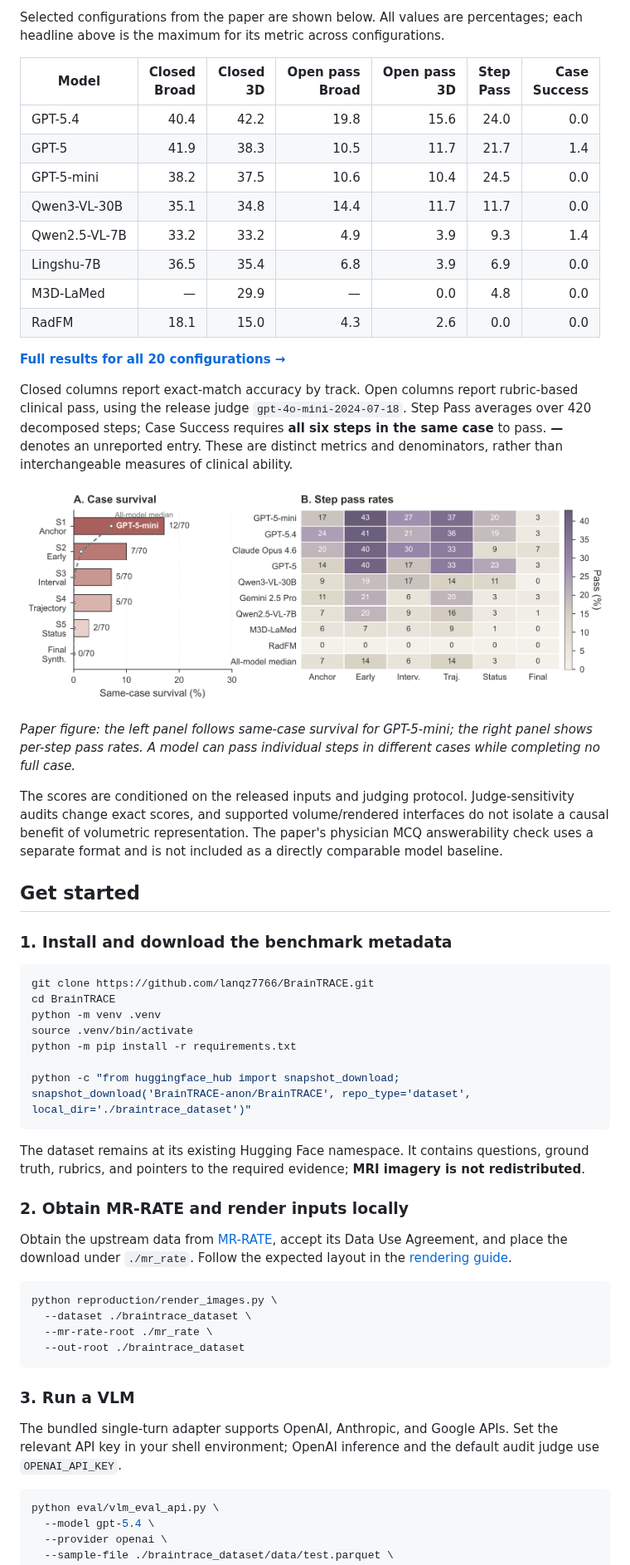
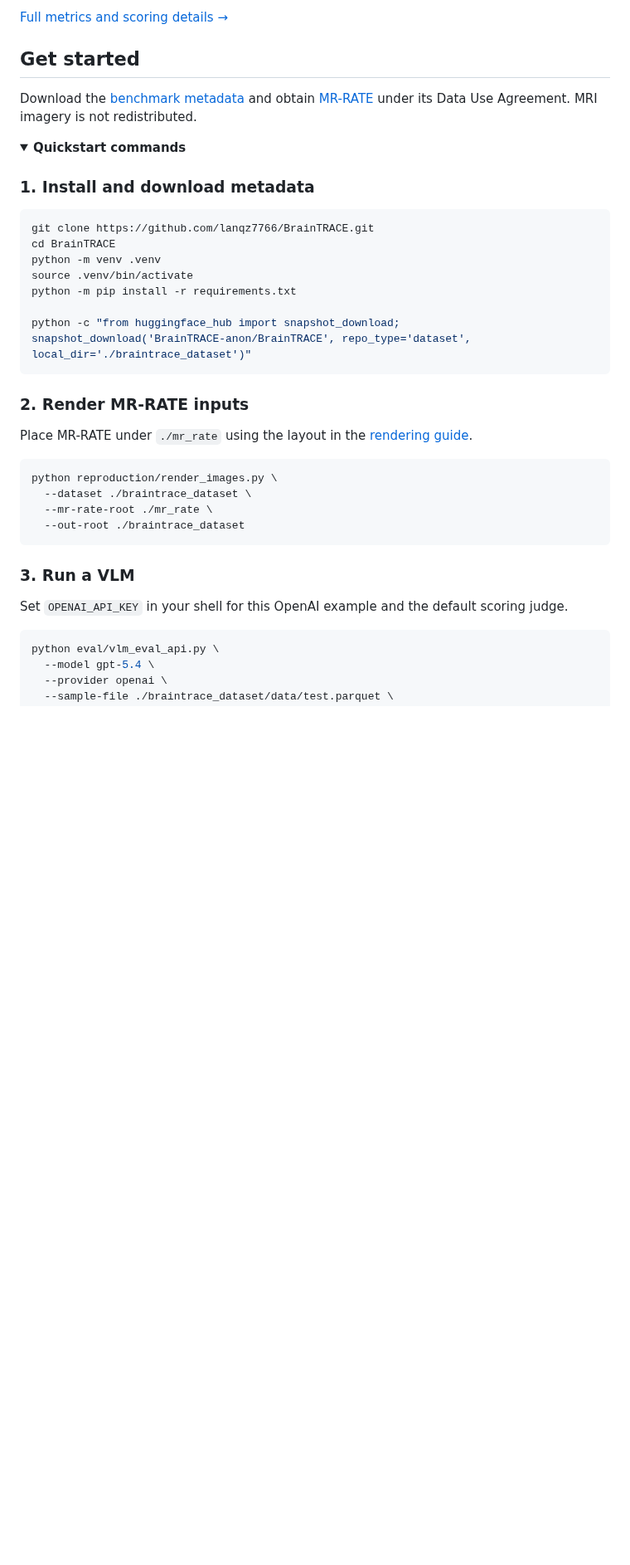
Before and after one commit to lanqz7766/BrainTRACE, a Markdown page: README.md, the part around one of its changes. Shown at 83% size. GitHub-like rendering; folded sections open; blank space fills up the shorter version.

````diff
--- a/README.md
+++ b/README.md
@@ -55,30 +63,14 @@ The paper evaluates **20 configurations** across general, medical, frontier API,
 
-Selected configurations from the paper are shown below. All values are percentages; each headline above is the maximum for its metric across configurations.
-
-| Model | Closed<br>Broad | Closed<br>3D | Open pass<br>Broad | Open pass<br>3D | Step<br>Pass | Case<br>Success |
-|---|---:|---:|---:|---:|---:|---:|
-| GPT-5.4 | 40.4 | 42.2 | 19.8 | 15.6 | 24.0 | 0.0 |
-| GPT-5 | 41.9 | 38.3 | 10.5 | 11.7 | 21.7 | 1.4 |
-| GPT-5-mini | 38.2 | 37.5 | 10.6 | 10.4 | 24.5 | 0.0 |
-| Qwen3-VL-30B | 35.1 | 34.8 | 14.4 | 11.7 | 11.7 | 0.0 |
-| Qwen2.5-VL-7B | 33.2 | 33.2 | 4.9 | 3.9 | 9.3 | 1.4 |
-| Lingshu-7B | 36.5 | 35.4 | 6.8 | 3.9 | 6.9 | 0.0 |
-| M3D-LaMed | — | 29.9 | — | 0.0 | 4.8 | 0.0 |
-| RadFM | 18.1 | 15.0 | 4.3 | 2.6 | 0.0 | 0.0 |
-
-[**Full results for all 20 configurations →**](docs/RESULTS.md)
-
-Closed columns report exact-match accuracy by track. Open columns report rubric-based clinical pass, using the release judge `gpt-4o-mini-2024-07-18`. Step Pass averages over 420 decomposed steps; Case Success requires **all six steps in the same case** to pass. **—** denotes an unreported entry. These are distinct metrics and denominators, rather than interchangeable measures of clinical ability.
-
-![Attrition through the six-step case-reasoning chain](docs/assets/case-reasoning-attrition.png)
-
-*Paper figure: the left panel follows same-case survival for GPT-5-mini; the right panel shows per-step pass rates. A model can pass individual steps in different cases while completing no full case.*
-
-The scores are conditioned on the released inputs and judging protocol. Judge-sensitivity audits change exact scores, and supported volume/rendered interfaces do not isolate a causal benefit of volumetric representation. The paper's physician MCQ answerability check uses a separate format and is not included as a directly comparable model baseline.
+[Full metrics and scoring details →](docs/RESULTS.md)
 
 ## Get started
 
-### 1. Install and download the benchmark metadata
+Download the [benchmark metadata](https://huggingface.co/datasets/BrainTRACE-anon/BrainTRACE) and obtain [MR-RATE](https://huggingface.co/datasets/Forithmus/MR-RATE) under its Data Use Agreement. MRI imagery is not redistributed.
+
+<details>
+<summary><strong>Quickstart commands</strong></summary>
+
+### 1. Install and download metadata
 
 ```bash
 git clone https://github.com/lanqz7766/BrainTRACE.git
@@ -90,11 +82,9 @@ python -m pip install -r requirements.txt
 python -c "from huggingface_hub import snapshot_download; snapshot_download('BrainTRACE-anon/BrainTRACE', repo_type='dataset', local_dir='./braintrace_dataset')"
 ```
 
-The dataset remains at its existing Hugging Face namespace. It contains questions, ground truth, rubrics, and pointers to the required evidence; **MRI imagery is not redistributed**.
+### 2. Render MR-RATE inputs
 
-### 2. Obtain MR-RATE and render inputs locally
-
-Obtain the upstream data from [MR-RATE](https://huggingface.co/datasets/Forithmus/MR-RATE), accept its Data Use Agreement, and place the download under `./mr_rate`. Follow the expected layout in the [rendering guide](reproduction/README.md).
+Place MR-RATE under `./mr_rate` using the layout in the [rendering guide](reproduction/README.md).
 
 ```bash
 python reproduction/render_images.py \
@@ -105,7 +95,7 @@ python reproduction/render_images.py \
 
 ### 3. Run a VLM
 
-The bundled single-turn adapter supports OpenAI, Anthropic, and Google APIs. Set the relevant API key in your shell environment; OpenAI inference and the default audit judge use `OPENAI_API_KEY`.
+Set `OPENAI_API_KEY` in your shell for this OpenAI example and the default scoring judge.
 
 ```bash
 python eval/vlm_eval_api.py \
````
Also changed, not shown: other parts of README.md (+26 -28 lines), docs/assets/benchmark-coverage.png (added), docs/assets/closed-form-results.png (added), docs/assets/cohort-diversity.png (added), docs/assets/open-case-results.png (added), 3 other files.
